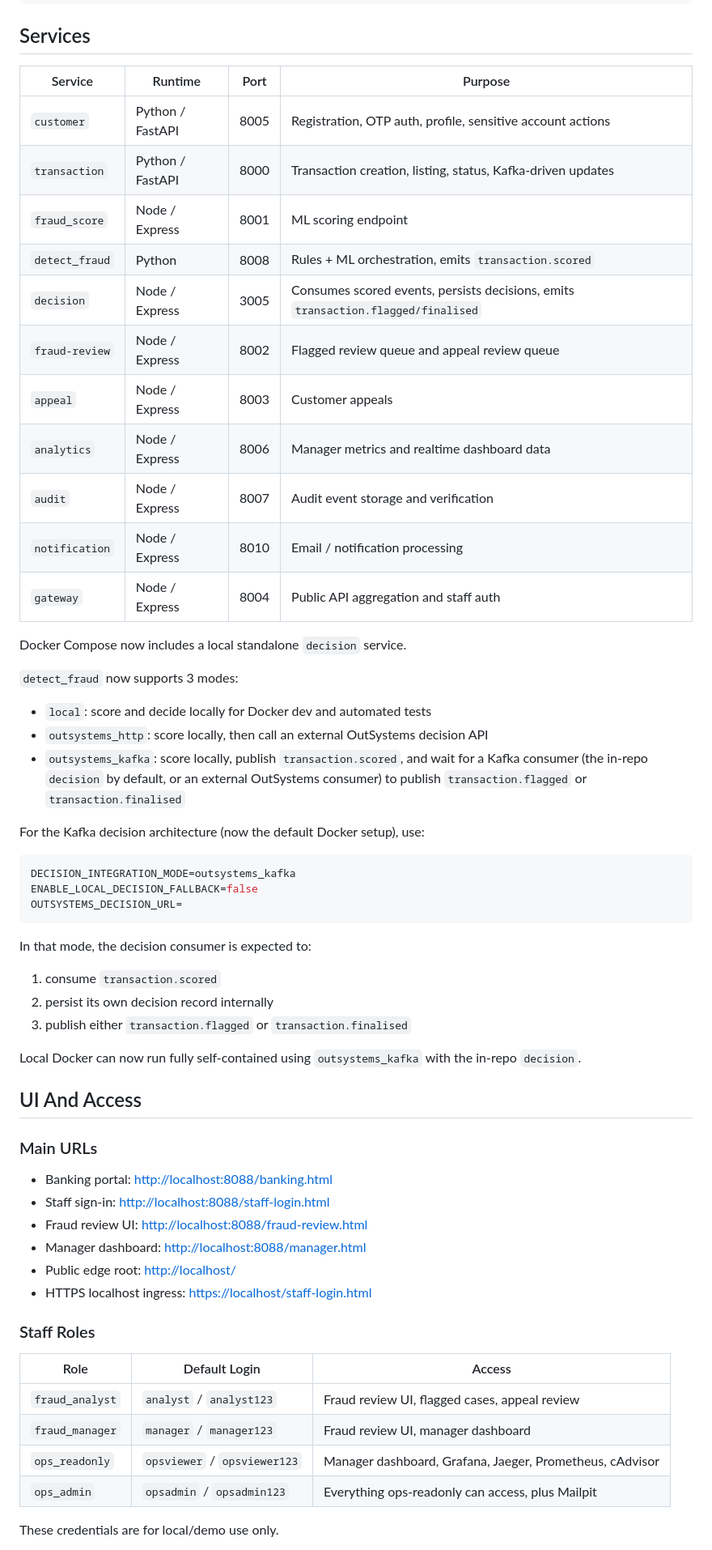
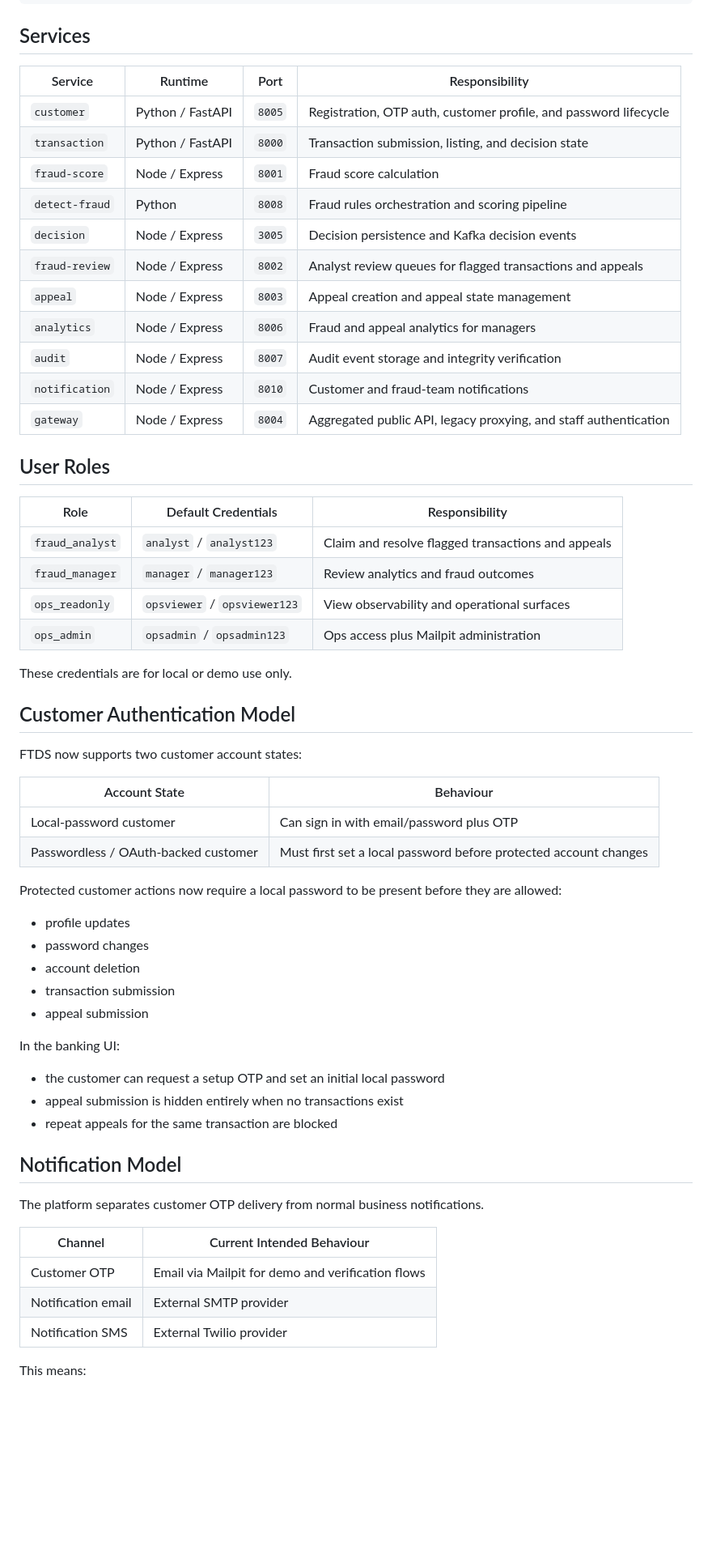
Before and after one commit to Goh-Sim-Yng-Nicole/fraudulent-transaction-detection-system-, a Markdown page: README.md, the part around one of its changes. Shown at 81% size. Drawn GitHub-style; blank space fills up the shorter version.

````diff
--- a/README.md
+++ b/README.md
@@ -66,63 +79,63 @@ Observability:
 
 ## Services
 
-| Service        | Runtime          | Port | Purpose                                                                           |
-| -------------- | ---------------- | ---- | --------------------------------------------------------------------------------- |
-| `customer`     | Python / FastAPI | 8005 | Registration, OTP auth, profile, sensitive account actions                        |
-| `transaction`  | Python / FastAPI | 8000 | Transaction creation, listing, status, Kafka-driven updates                       |
-| `fraud_score`  | Node / Express   | 8001 | ML scoring endpoint                                                               |
-| `detect_fraud` | Python           | 8008 | Rules + ML orchestration, emits `transaction.scored`                              |
-| `decision`     | Node / Express   | 3005 | Consumes scored events, persists decisions, emits `transaction.flagged/finalised` |
-| `fraud-review` | Node / Express   | 8002 | Flagged review queue and appeal review queue                                      |
-| `appeal`       | Node / Express   | 8003 | Customer appeals                                                                  |
-| `analytics`    | Node / Express   | 8006 | Manager metrics and realtime dashboard data                                       |
-| `audit`        | Node / Express   | 8007 | Audit event storage and verification                                              |
-| `notification` | Node / Express   | 8010 | Email / notification processing                                                   |
-| `gateway`      | Node / Express   | 8004 | Public API aggregation and staff auth                                             |
+| Service        | Runtime          | Port   | Responsibility                                                   |
+| -------------- | ---------------- | ------ | ---------------------------------------------------------------- |
+| `customer`     | Python / FastAPI | `8005` | Registration, OTP auth, customer profile, and password lifecycle |
+| `transaction`  | Python / FastAPI | `8000` | Transaction submission, listing, and decision state              |
+| `fraud-score`  | Node / Express   | `8001` | Fraud score calculation                                          |
+| `detect-fraud` | Python           | `8008` | Fraud rules orchestration and scoring pipeline                   |
+| `decision`     | Node / Express   | `3005` | Decision persistence and Kafka decision events                   |
+| `fraud-review` | Node / Express   | `8002` | Analyst review queues for flagged transactions and appeals       |
+| `appeal`       | Node / Express   | `8003` | Appeal creation and appeal state management                      |
+| `analytics`    | Node / Express   | `8006` | Fraud and appeal analytics for managers                          |
+| `audit`        | Node / Express   | `8007` | Audit event storage and integrity verification                   |
+| `notification` | Node / Express   | `8010` | Customer and fraud-team notifications                            |
+| `gateway`      | Node / Express   | `8004` | Aggregated public API, legacy proxying, and staff authentication |
 
-Docker Compose now includes a local standalone `decision` service.
+## User Roles
 
-`detect_fraud` now supports 3 modes:
+| Role            | Default Credentials          | Responsibility                                     |
+| --------------- | ---------------------------- | -------------------------------------------------- |
+| `fraud_analyst` | `analyst` / `analyst123`     | Claim and resolve flagged transactions and appeals |
+| `fraud_manager` | `manager` / `manager123`     | Review analytics and fraud outcomes                |
+| `ops_readonly`  | `opsviewer` / `opsviewer123` | View observability and operational surfaces        |
+| `ops_admin`     | `opsadmin` / `opsadmin123`   | Ops access plus Mailpit administration             |
 
-- `local`: score and decide locally for Docker dev and automated tests
-- `outsystems_http`: score locally, then call an external OutSystems decision API
-- `outsystems_kafka`: score locally, publish `transaction.scored`, and wait for a Kafka consumer (the in-repo `decision` by default, or an external OutSystems consumer) to publish `transaction.flagged` or `transaction.finalised`
+These credentials are for local or demo use only.
 
-For the Kafka decision architecture (now the default Docker setup), use:
+## Customer Authentication Model
 
-```env
-DECISION_INTEGRATION_MODE=outsystems_kafka
-ENABLE_LOCAL_DECISION_FALLBACK=false
-OUTSYSTEMS_DECISION_URL=
-```
+FTDS now supports two customer account states:
 
-In that mode, the decision consumer is expected to:
+| Account State                        | Behaviour                                                        |
+| ------------------------------------ | ---------------------------------------------------------------- |
+| Local-password customer              | Can sign in with email/password plus OTP                         |
+| Passwordless / OAuth-backed customer | Must first set a local password before protected account changes |
 
-1. consume `transaction.scored`
-2. persist its own decision record internally
-3. publish either `transaction.flagged` or `transaction.finalised`
+Protected customer actions now require a local password to be present before they are allowed:
 
-Local Docker can now run fully self-contained using `outsystems_kafka` with the in-repo `decision`.
+- profile updates
+- password changes
+- account deletion
+- transaction submission
+- appeal submission
 
-## UI And Access
+In the banking UI:
 
-### Main URLs
+- the customer can request a setup OTP and set an initial local password
+- appeal submission is hidden entirely when no transactions exist
+- repeat appeals for the same transaction are blocked
 
-- Banking portal: [http://localhost:8088/banking.html](http://localhost:8088/banking.html)
-- Staff sign-in: [http://localhost:8088/staff-login.html](http://localhost:8088/staff-login.html)
-- Fraud review UI: [http://localhost:8088/fraud-review.html](http://localhost:8088/fraud-review.html)
-- Manager dashboard: [http://localhost:8088/manager.html](http://localhost:8088/manager.html)
-- Public edge root: [http://localhost/](http://localhost/)
-- HTTPS localhost ingress: [https://localhost/staff-login.html](https://localhost/staff-login.html)
+## Notification Model
 
-### Staff Roles
+The platform separates customer OTP delivery from normal business notifications.
 
-| Role            | Default Login                | Access                                                   |
-| --------------- | ---------------------------- | -------------------------------------------------------- |
-| `fraud_analyst` | `analyst` / `analyst123`     | Fraud review UI, flagged cases, appeal review            |
-| `fraud_manager` | `manager` / `manager123`     | Fraud review UI, manager dashboard                       |
-| `ops_readonly`  | `opsviewer` / `opsviewer123` | Manager dashboard, Grafana, Jaeger, Prometheus, cAdvisor |
-| `ops_admin`     | `opsadmin` / `opsadmin123`   | Everything ops-readonly can access, plus Mailpit         |
+| Channel            | Current Intended Behaviour                        |
+| ------------------ | ------------------------------------------------- |
+| Customer OTP       | Email via Mailpit for demo and verification flows |
+| Notification email | External SMTP provider                            |
+| Notification SMS   | External Twilio provider                          |
 
-These credentials are for local/demo use only.
+This means:
 
````
Also changed, not shown: other parts of README.md (+188 -191 lines).
